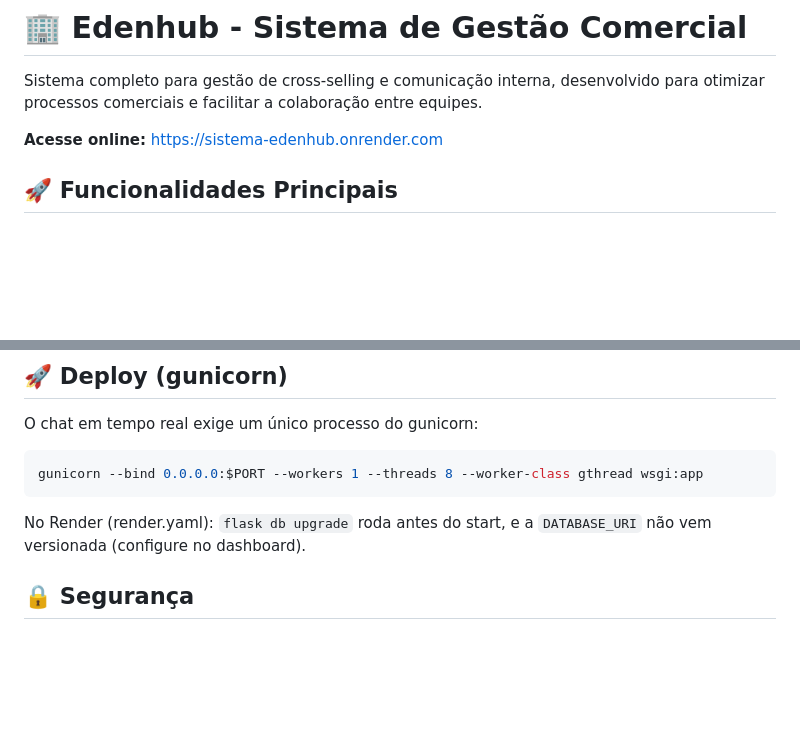
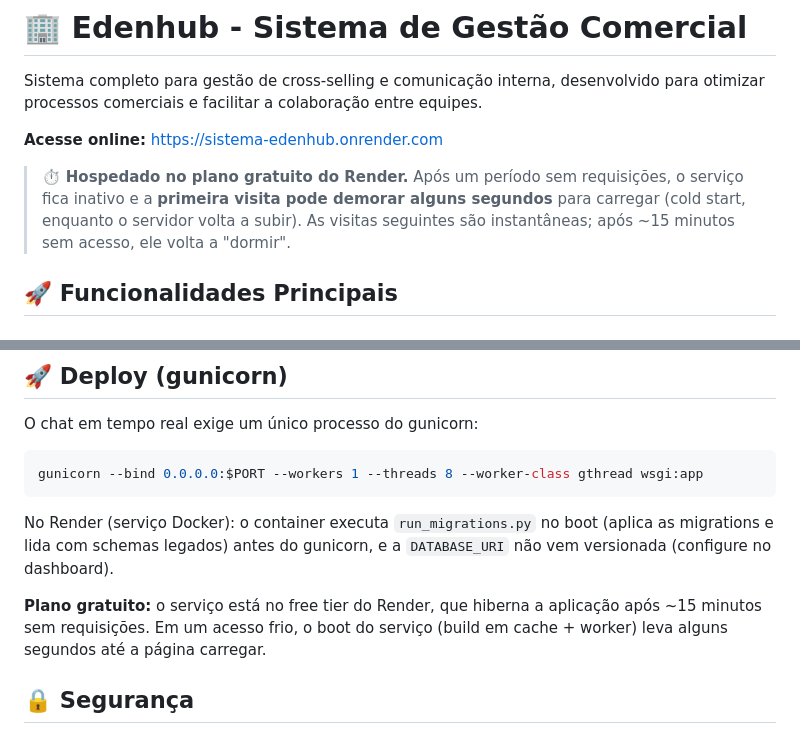
Before and after one commit to Rafael-Albuquerque06/Sistema-Edenhub, a Markdown page: README.md, 2 parts joined by grey strips. Rendered like a GitHub page; blank space fills up the shorter version.

Commit message:
docs: explica o cold start do Render free e corrige descricao do mecanismo de migrations no boot

````diff
--- a/README.md
+++ b/README.md
@@ -3,6 +3,8 @@
 Sistema completo para gestão de cross-selling e comunicação interna, desenvolvido para otimizar processos comerciais e facilitar a colaboração entre equipes.
 
 **Acesse online:** https://sistema-edenhub.onrender.com
+
+> ⏱️ **Hospedado no plano gratuito do Render.** Após um período sem requisições, o serviço fica inativo e a **primeira visita pode demorar alguns segundos** para carregar (cold start, enquanto o servidor volta a subir). As visitas seguintes são instantâneas; após ~15 minutos sem acesso, ele volta a "dormir".
 
 ## 🚀 Funcionalidades Principais
 
@@ -158,7 +160,9 @@ O chat em tempo real exige um único processo do gunicorn:
 gunicorn --bind 0.0.0.0:$PORT --workers 1 --threads 8 --worker-class gthread wsgi:app
 ```
 
-No Render (render.yaml): `flask db upgrade` roda antes do start, e a `DATABASE_URI` não vem versionada (configure no dashboard).
+No Render (serviço Docker): o container executa `run_migrations.py` no boot (aplica as migrations e lida com schemas legados) antes do gunicorn, e a `DATABASE_URI` não vem versionada (configure no dashboard).
+
+**Plano gratuito:** o serviço está no free tier do Render, que hiberna a aplicação após ~15 minutos sem requisições. Em um acesso frio, o boot do serviço (build em cache + worker) leva alguns segundos até a página carregar.
 
 ## 🔒 Segurança
 
````
